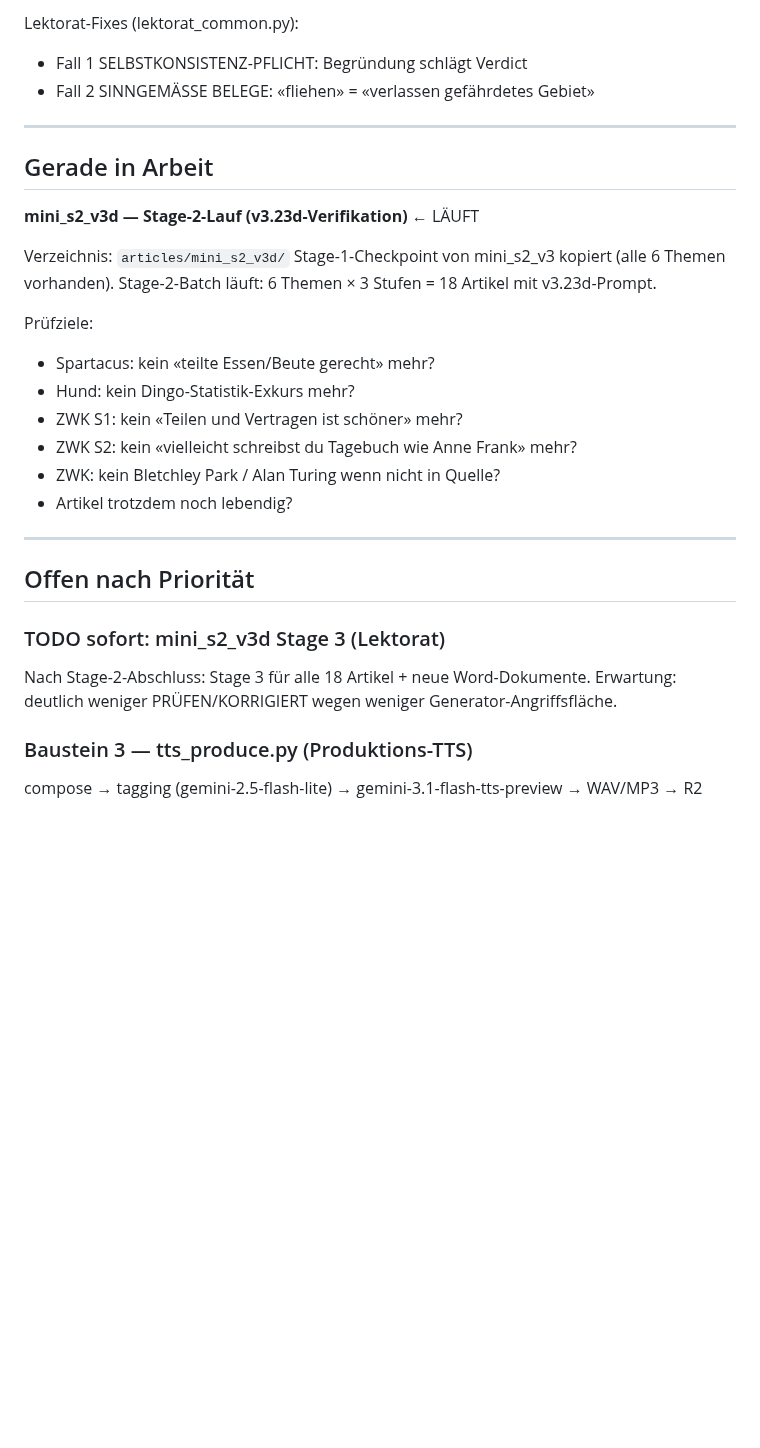
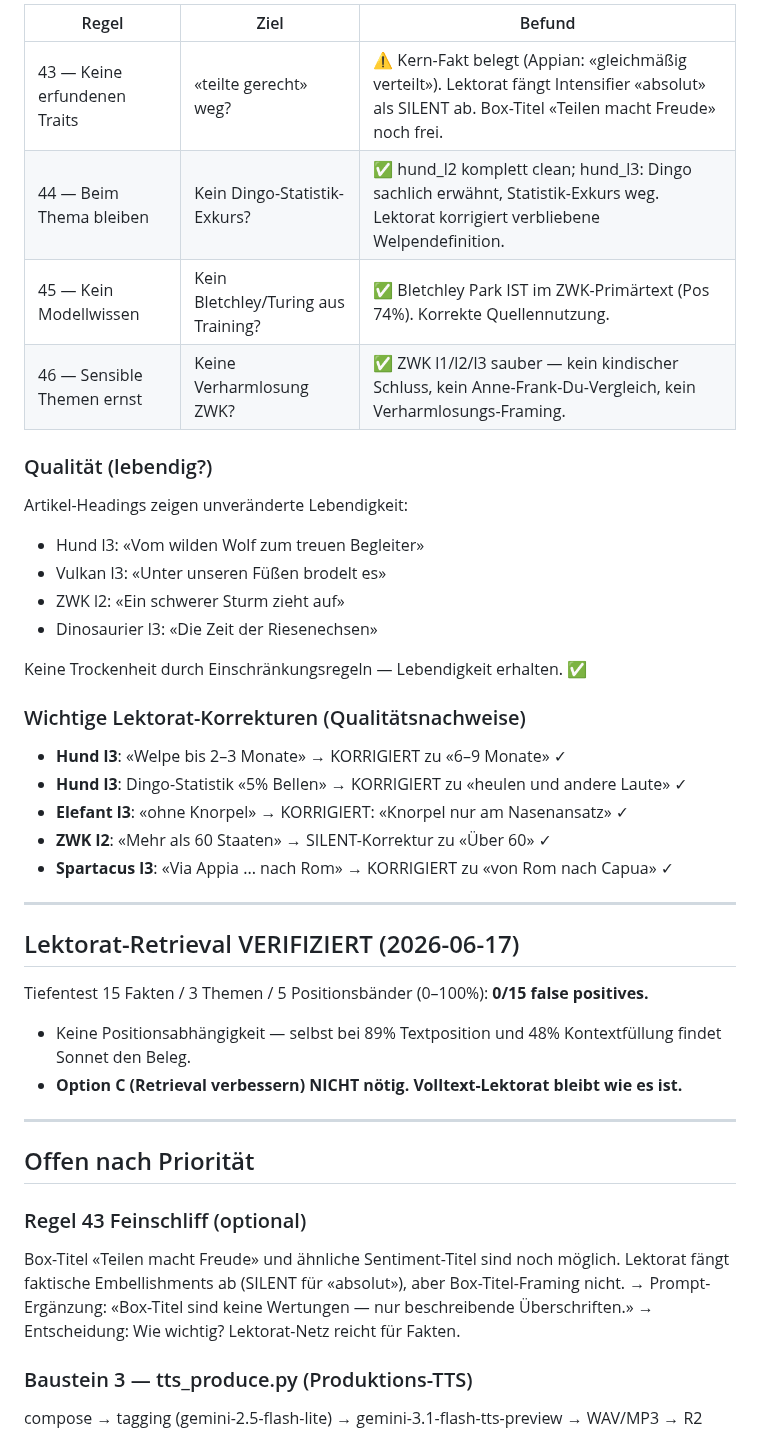
Before and after one commit to Vorlesefreund/wissensfreund, a Markdown page: STATUS.md, the part around one of its changes. Rendered like a GitHub page; blank space fills up the shorter version.

```diff
--- a/STATUS.md
+++ b/STATUS.md
@@ -35,33 +47,46 @@ Tiefentest: 15 Fakten × 3 Themen × 5 Positionsbänder (0–100% Textposition).
 
-Lektorat-Fixes (lektorat_common.py):
-- Fall 1 SELBSTKONSISTENZ-PFLICHT: Begründung schlägt Verdict
-- Fall 2 SINNGEMÄSSE BELEGE: «fliehen» = «verlassen gefährdetes Gebiet»
+| Regel | Ziel | Befund |
+|---|---|---|
+| 43 — Keine erfundenen Traits | «teilte gerecht» weg? | ⚠️ Kern-Fakt belegt (Appian: «gleichmäßig verteilt»). Lektorat fängt Intensifier «absolut» als SILENT ab. Box-Titel «Teilen macht Freude» noch frei. |
+| 44 — Beim Thema bleiben | Kein Dingo-Statistik-Exkurs? | ✅ hund_l2 komplett clean; hund_l3: Dingo sachlich erwähnt, Statistik-Exkurs weg. Lektorat korrigiert verbliebene Welpendefinition. |
+| 45 — Kein Modellwissen | Kein Bletchley/Turing aus Training? | ✅ Bletchley Park IST im ZWK-Primärtext (Pos 74%). Korrekte Quellennutzung. |
+| 46 — Sensible Themen ernst | Keine Verharmlosung ZWK? | ✅ ZWK l1/l2/l3 sauber — kein kindischer Schluss, kein Anne-Frank-Du-Vergleich, kein Verharmlosungs-Framing. |
+
+### Qualität (lebendig?)
+
+Artikel-Headings zeigen unveränderte Lebendigkeit:
+- Hund l3: «Vom wilden Wolf zum treuen Begleiter»
+- Vulkan l3: «Unter unseren Füßen brodelt es»
+- ZWK l2: «Ein schwerer Sturm zieht auf»
+- Dinosaurier l3: «Die Zeit der Riesenechsen»
+
+Keine Trockenheit durch Einschränkungsregeln — Lebendigkeit erhalten. ✅
+
+### Wichtige Lektorat-Korrekturen (Qualitätsnachweise)
+
+- **Hund l3**: «Welpe bis 2–3 Monate» → KORRIGIERT zu «6–9 Monate» ✓
+- **Hund l3**: Dingo-Statistik «5% Bellen» → KORRIGIERT zu «heulen und andere Laute» ✓
+- **Elefant l3**: «ohne Knorpel» → KORRIGIERT: «Knorpel nur am Nasenansatz» ✓
+- **ZWK l2**: «Mehr als 60 Staaten» → SILENT-Korrektur zu «Über 60» ✓
+- **Spartacus l3**: «Via Appia ... nach Rom» → KORRIGIERT zu «von Rom nach Capua» ✓
 
 ---
 
-## Gerade in Arbeit
+## Lektorat-Retrieval VERIFIZIERT (2026-06-17)
 
-**mini_s2_v3d — Stage-2-Lauf (v3.23d-Verifikation)** ← LÄUFT
-
-Verzeichnis: `articles/mini_s2_v3d/`
-Stage-1-Checkpoint von mini_s2_v3 kopiert (alle 6 Themen vorhanden).
-Stage-2-Batch läuft: 6 Themen × 3 Stufen = 18 Artikel mit v3.23d-Prompt.
-
-Prüfziele:
-- Spartacus: kein «teilte Essen/Beute gerecht» mehr?
-- Hund: kein Dingo-Statistik-Exkurs mehr?
-- ZWK S1: kein «Teilen und Vertragen ist schöner» mehr?
-- ZWK S2: kein «vielleicht schreibst du Tagebuch wie Anne Frank» mehr?
-- ZWK: kein Bletchley Park / Alan Turing wenn nicht in Quelle?
-- Artikel trotzdem noch lebendig?
+Tiefentest 15 Fakten / 3 Themen / 5 Positionsbänder (0–100%): **0/15 false positives.**
+- Keine Positionsabhängigkeit — selbst bei 89% Textposition und 48% Kontextfüllung findet Sonnet den Beleg.
+- **Option C (Retrieval verbessern) NICHT nötig. Volltext-Lektorat bleibt wie es ist.**
 
 ---
 
 ## Offen nach Priorität
 
-### TODO sofort: mini_s2_v3d Stage 3 (Lektorat)
-Nach Stage-2-Abschluss: Stage 3 für alle 18 Artikel + neue Word-Dokumente.
-Erwartung: deutlich weniger PRÜFEN/KORRIGIERT wegen weniger Generator-Angriffsfläche.
+### Regel 43 Feinschliff (optional)
+Box-Titel «Teilen macht Freude» und ähnliche Sentiment-Titel sind noch möglich.
+Lektorat fängt faktische Embellishments ab (SILENT für «absolut»), aber Box-Titel-Framing nicht.
+→ Prompt-Ergänzung: «Box-Titel sind keine Wertungen — nur beschreibende Überschriften.»
+→ Entscheidung: Wie wichtig? Lektorat-Netz reicht für Fakten.
 
 ### Baustein 3 — tts_produce.py (Produktions-TTS)
 compose → tagging (gemini-2.5-flash-lite) → gemini-3.1-flash-tts-preview → WAV/MP3 → R2
```
Also changed, not shown: other parts of STATUS.md (+36 -24 lines).
